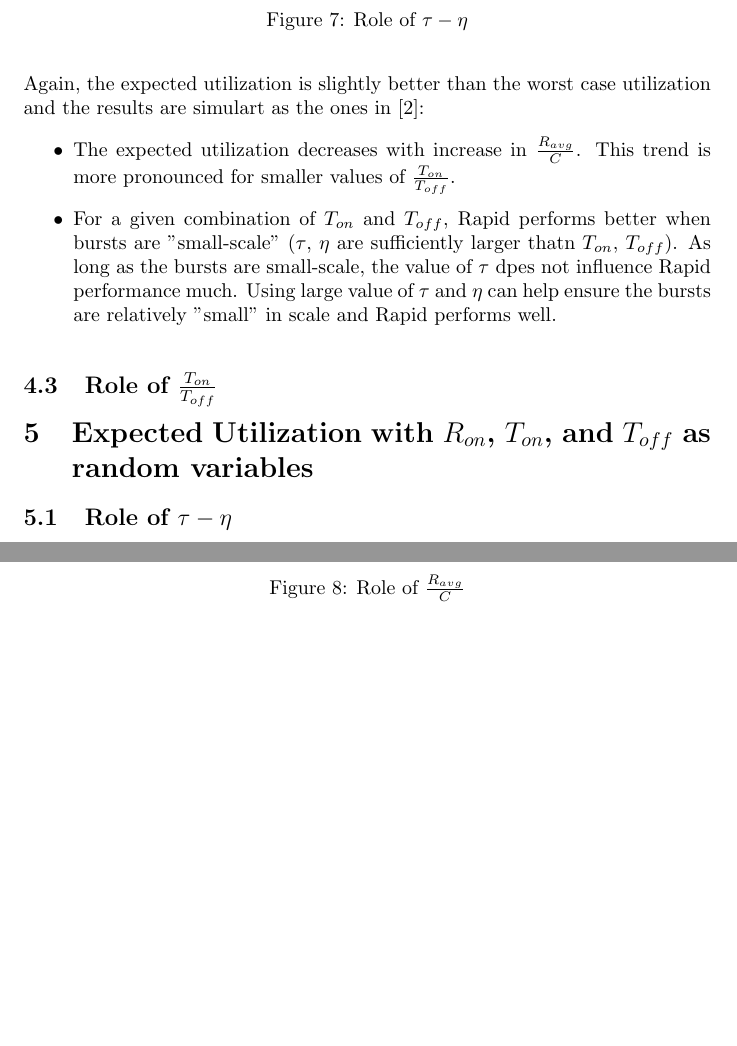
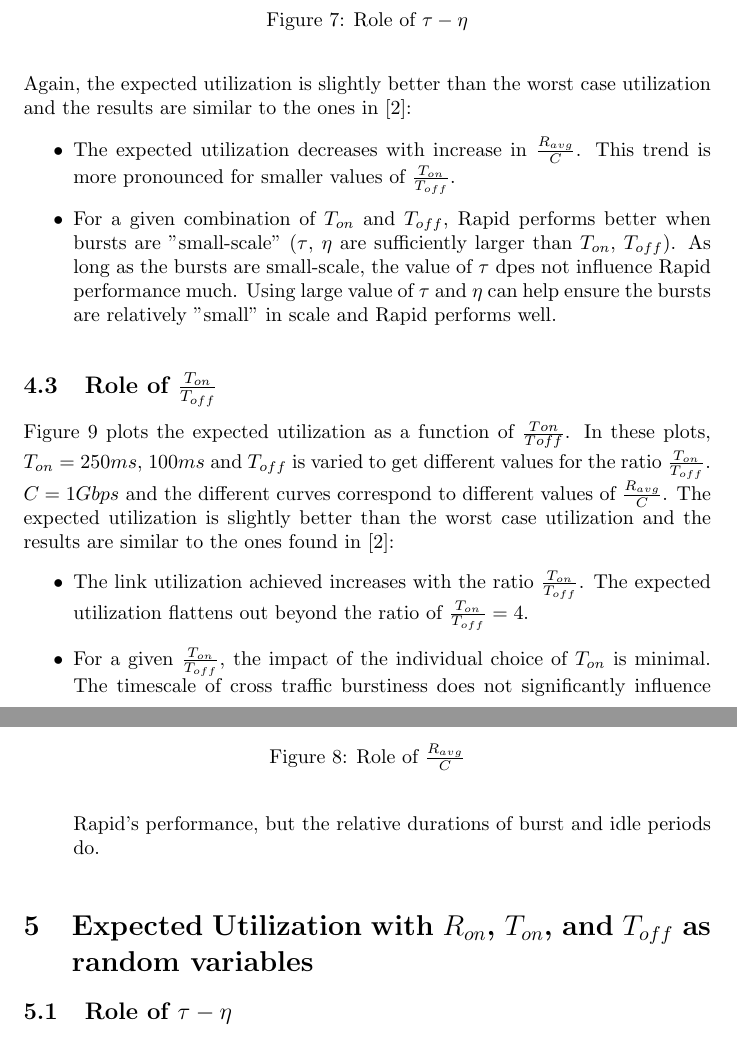
Before and after one commit to mirandaio/master-paper, a LaTeX thesis (thesis.tex, which reads tex/variable-rtt.tex): two parts of pages 9 and 10 of 11, joined at a grey line, cut so that both start at the same text, the shorter picture padded with empty space. Compiled offline with pdfLaTeX.

Commit message:
Done with expected utilization with random RTT

```diff
--- a/tex/variable-rtt.tex
+++ b/tex/variable-rtt.tex
@@ -76,7 +76,7 @@
     $\frac{R_{avg}}{C}$. The different curves correspond to 4 different
     values of $(T_{on}, T_{off})$ and 2 values of
     $\tau$ ($\tau - \eta = 1ms$). Again, the expected utilization is slightly
-    better than the worst case utilization and the results are simulart as the
+    better than the worst case utilization and the results are similar to the
     ones in \cite{Lovewell2011-Noise-TR}:
     \begin{itemize}
       \item The expected utilization decreases with increase in
@@ -84,7 +84,7 @@
       $\frac{T_{on}}{T_{off}}$.
       \item For a given combination of $T_{on}$ and $T_{off}$, Rapid performs
       better when bursts are "small-scale" ($\tau$, $\eta$ are sufficiently
-      larger thatn $T_{on}$, $T_{off}$). As long as the bursts are
+      larger than $T_{on}$, $T_{off}$). As long as the bursts are
       small-scale, the value of $\tau$ dpes not influence Rapid performance
       much. Using large value of $\tau$ and $\eta$ can help ensure the
       bursts are relatively "small" in scale and Rapid performs well.
@@ -97,6 +97,22 @@
     \end{figure}
 
   \subsection{Role of $\frac{T_{on}}{T_{off}}$}
+    Figure \ref{rtttontoff} plots the expected utilization as a function of
+    $\frac{Ton}{Toff}$. In these plots, $T_{on} = 250ms$, $100ms$ and
+    $T_{off}$ is varied to get different values for the ratio
+    $\frac{T_{on}}{T_{off}}$. $C = 1Gbps$ and the different curves correspond
+    to different values of $\frac{R_{avg}}{C}$. The expected utilization is
+    slightly better than the worst case utilization and the results are
+    similar to the ones found in \cite{Lovewell2011-Noise-TR}:
+    \begin{itemize}
+      \item The link utilization achieved increases with the ratio
+      $\frac{T_{on}}{T_{off}}$. The expected utilization flattens out beyond
+      the ratio of $\frac{T_{on}}{T_{off}} = 4$.
+      \item For a given $\frac{T_{on}}{T_{off}}$, the impact of the
+      individual choice of $T_{on}$ is minimal. The timescale of cross traffic
+      burstiness does not significantly influence Rapid's performance, but the
+      relative durations of burst and idle periods do.
+    \end{itemize}
     \begin{figure}[h]
       \centering
       \includegraphics[width=0.9\textwidth]{img/rtttontoff.pdf}
```
